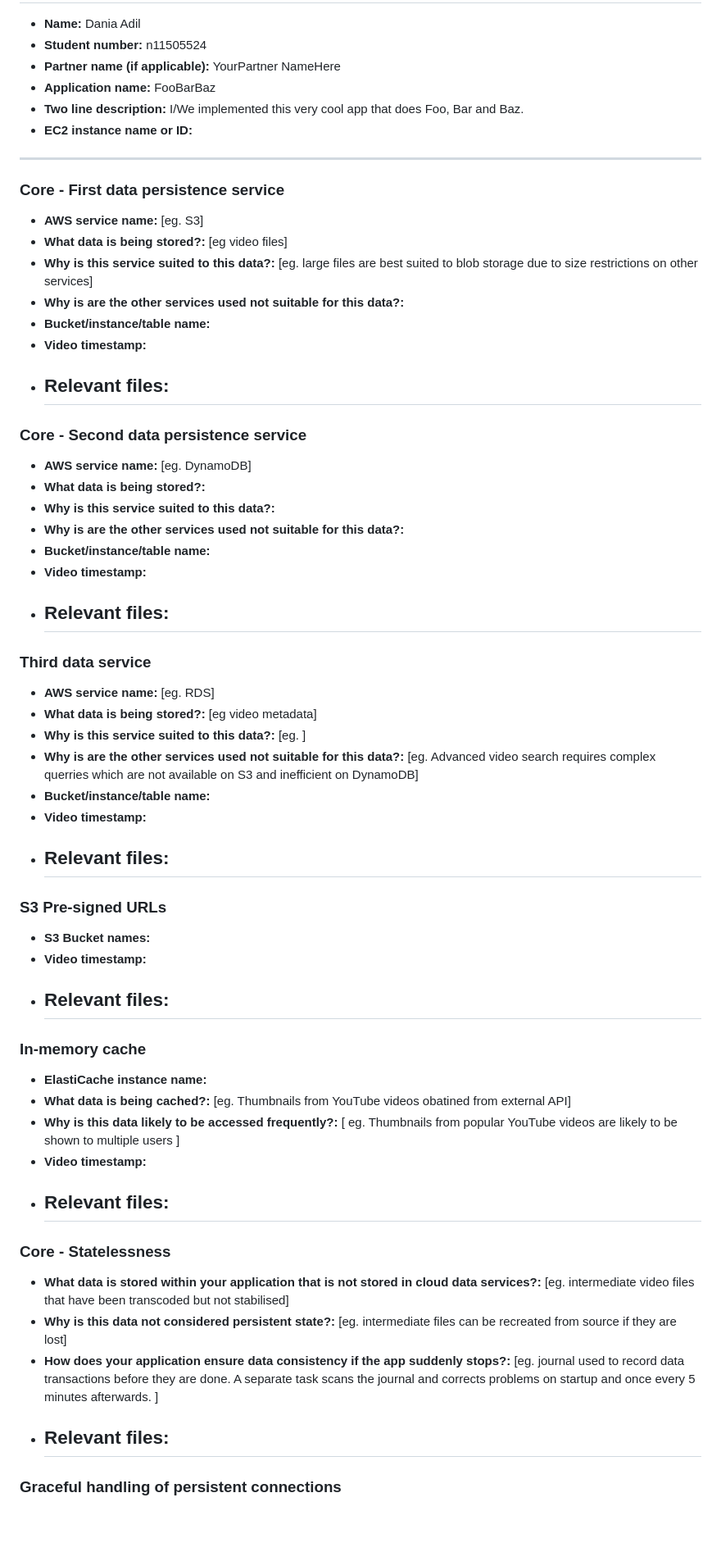
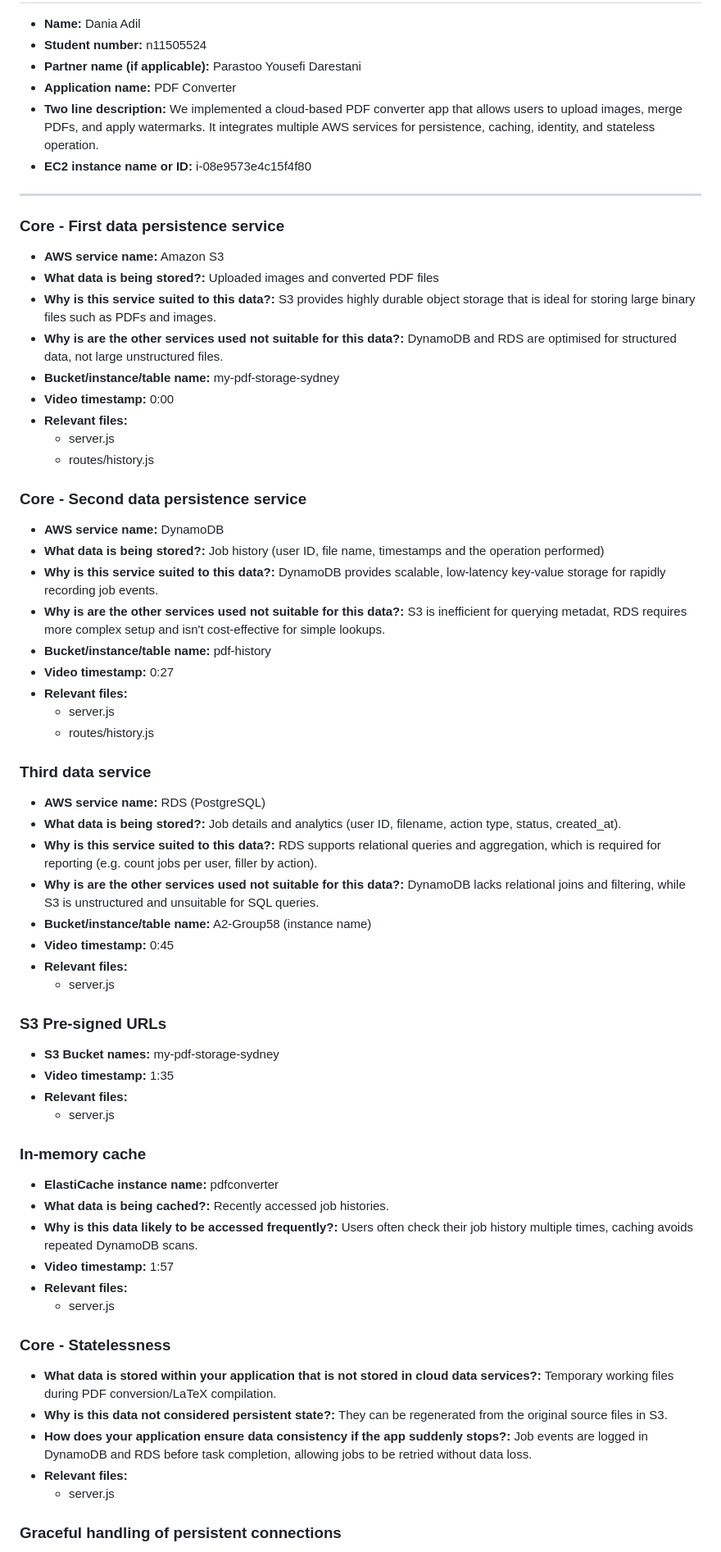
Before and after one commit to pyous1/CAB432-Cloud_Services, a Markdown page: A2_response_to_criteria.md, the part around the change printed below. Shown: that part at 82% size. Rendered like a GitHub page; blank space fills up the shorter version.

Commit message:
A2 document

```diff
--- a/A2_response_to_criteria.md
+++ b/A2_response_to_criteria.md
@@ -15,69 +15,71 @@ Overview
 
 - **Name:** Dania Adil
 - **Student number:** n11505524
-- **Partner name (if applicable):** YourPartner NameHere
-- **Application name:** FooBarBaz
-- **Two line description:** I/We implemented this very cool app that does Foo, Bar and Baz.
-- **EC2 instance name or ID:**
+- **Partner name (if applicable):** Parastoo Yousefi Darestani
+- **Application name:** PDF Converter
+- **Two line description:** We implemented a cloud-based PDF converter app that allows users to upload images, merge PDFs, and apply watermarks. It integrates multiple AWS services for persistence, caching, identity, and stateless operation.
+- **EC2 instance name or ID:** i-08e9573e4c15f4f80
 
 ------------------------------------------------
 
 ### Core - First data persistence service
 
-- **AWS service name:**  [eg. S3]
-- **What data is being stored?:** [eg video files]
-- **Why is this service suited to this data?:** [eg. large files are best suited to blob storage due to size restrictions on other services]
-- **Why is are the other services used not suitable for this data?:**
-- **Bucket/instance/table name:**
-- **Video timestamp:**
+- **AWS service name:** Amazon S3
+- **What data is being stored?:** Uploaded images and converted PDF files
+- **Why is this service suited to this data?:** S3 provides highly durable object storage that is ideal for storing large binary files such as PDFs and images.
+- **Why is are the other services used not suitable for this data?:** DynamoDB and RDS are optimised for structured data, not large unstructured files.
+- **Bucket/instance/table name:** my-pdf-storage-sydney
+- **Video timestamp:** 0:00
 - **Relevant files:**
-    -
+    - server.js
+    - routes/history.js
 
 ### Core - Second data persistence service
 
-- **AWS service name:**  [eg. DynamoDB]
-- **What data is being stored?:**
-- **Why is this service suited to this data?:**
-- **Why is are the other services used not suitable for this data?:**
-- **Bucket/instance/table name:**
-- **Video timestamp:**
+- **AWS service name:** DynamoDB
+- **What data is being stored?:** Job history (user ID, file name, timestamps and the operation performed)
+- **Why is this service suited to this data?:** DynamoDB provides scalable, low-latency key-value storage for rapidly recording job events.
+- **Why is are the other services used not suitable for this data?:** S3 is inefficient for querying metadat, RDS requires more complex setup and isn't cost-effective for simple lookups.
+- **Bucket/instance/table name:** pdf-history
+- **Video timestamp:** 0:27
 - **Relevant files:**
-    -
+    - server.js
+    - routes/history.js
 
 ### Third data service
 
-- **AWS service name:**  [eg. RDS]
-- **What data is being stored?:** [eg video metadata]
-- **Why is this service suited to this data?:** [eg. ]
-- **Why is are the other services used not suitable for this data?:** [eg. Advanced video search requires complex querries which are not available on S3 and inefficient on DynamoDB]
-- **Bucket/instance/table name:**
-- **Video timestamp:**
+- **AWS service name:**  RDS (PostgreSQL)
+- **What data is being stored?:** Job details and analytics (user ID, filename, action type, status, created_at).
+- **Why is this service suited to this data?:** RDS supports relational queries and aggregation, which is required for reporting (e.g. count jobs per user, filler by action).
+- **Why is are the other services used not suitable for this data?:** DynamoDB lacks relational joins and filtering, while S3 is unstructured and unsuitable for SQL queries.
+- **Bucket/instance/table name:** A2-Group58 (instance name)
+- **Video timestamp:** 0:45
 - **Relevant files:**
-    -
+    - server.js
 
 ### S3 Pre-signed URLs
 
-- **S3 Bucket names:**
-- **Video timestamp:**
+- **S3 Bucket names:** my-pdf-storage-sydney
+- **Video timestamp:** 1:35
 - **Relevant files:**
-    -
+    - server.js
 
 ### In-memory cache
 
-- **ElastiCache instance name:**
-- **What data is being cached?:** [eg. Thumbnails from YouTube videos obatined from external API]
-- **Why is this data likely to be accessed frequently?:** [ eg. Thumbnails from popular YouTube videos are likely to be shown to multiple users ]
-- **Video timestamp:**
+- **ElastiCache instance name:** pdfconverter
+- **What data is being cached?:** Recently accessed job histories.
+- **Why is this data likely to be accessed frequently?:** Users often check their job history multiple times, caching avoids repeated DynamoDB scans.
+- **Video timestamp:** 1:57
 - **Relevant files:**
-    -
+    - server.js
 
 ### Core - Statelessness
 
-- **What data is stored within your application that is not stored in cloud data services?:** [eg. intermediate video files that have been transcoded but not stabilised]
-- **Why is this data not considered persistent state?:** [eg. intermediate files can be recreated from source if they are lost]
-- **How does your application ensure data consistency if the app suddenly stops?:** [eg. journal used to record data transactions before they are done.  A separate task scans the journal and corrects problems on startup and once every 5 minutes afterwards. ]
+- **What data is stored within your application that is not stored in cloud data services?:** Temporary working files during PDF conversion/LaTeX compilation.
+- **Why is this data not considered persistent state?:** They can be regenerated from the original source files in S3.
+- **How does your application ensure data consistency if the app suddenly stops?:** Job events are logged in DynamoDB and RDS before task completion, allowing jobs to be retried without data loss.
 - **Relevant files:**
-    -
+    - server.js
 
 ### Graceful handling of persistent connections
 
```
Also changed, not shown: other parts of A2_response_to_criteria.md (+21 -21 lines).
